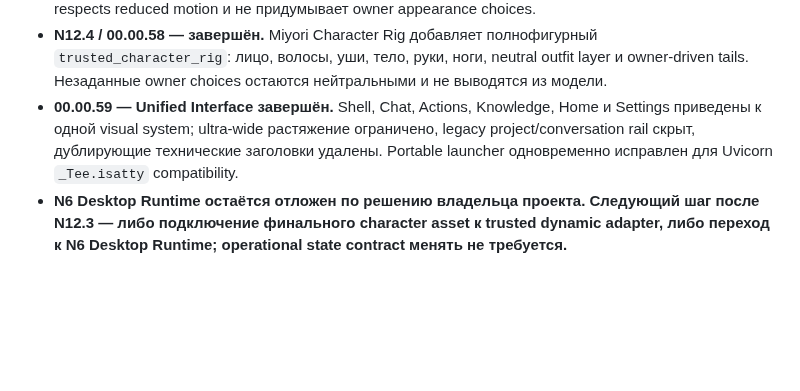
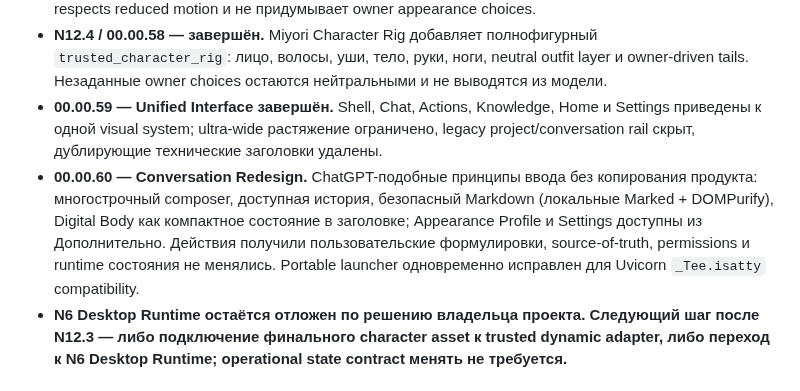
Before and after one commit to Aspksa/MIYORI_KITSUNE_AI_SPEC_v1.1.0, a Markdown page: docs/MIYORI_NEXUS_ARCHITECTURE.md, the part around the change. Drawn GitHub-style; blank space fills up the shorter version.

Commit message:
docs: record UI presentation boundaries

```diff
--- a/docs/MIYORI_NEXUS_ARCHITECTURE.md
+++ b/docs/MIYORI_NEXUS_ARCHITECTURE.md
@@ -65,7 +65,8 @@ Documents, Home, Voice и будущий Desktop-клиент.
 - **N12.2 / 00.00.56 — завершён.** Trusted Body Renderer Registry отделяет state от renderer; neutral/static adapters установлены, unknown adapters fail closed.
 - **N12.3 / 00.00.57 — завершён.** Real Dynamic Renderer Integration устанавливает built-in `trusted_vector_rig`: deterministic DOM/CSS motion потребляет только pose/expression/gesture/state, respects reduced motion и не придумывает owner appearance choices.
 - **N12.4 / 00.00.58 — завершён.** Miyori Character Rig добавляет полнофигурный `trusted_character_rig`: лицо, волосы, уши, тело, руки, ноги, neutral outfit layer и owner-driven tails. Незаданные owner choices остаются нейтральными и не выводятся из модели.
-- **00.00.59 — Unified Interface завершён.** Shell, Chat, Actions, Knowledge, Home и Settings приведены к одной visual system; ultra-wide растяжение ограничено, legacy project/conversation rail скрыт, дублирующие технические заголовки удалены. Portable launcher одновременно исправлен для Uvicorn `_Tee.isatty` compatibility.
+- **00.00.59 — Unified Interface завершён.** Shell, Chat, Actions, Knowledge, Home и Settings приведены к одной visual system; ultra-wide растяжение ограничено, legacy project/conversation rail скрыт, дублирующие технические заголовки удалены.
+- **00.00.60 — Conversation Redesign.** ChatGPT-подобные принципы ввода без копирования продукта: многострочный composer, доступная история, безопасный Markdown (локальные Marked + DOMPurify), Digital Body как компактное состояние в заголовке; Appearance Profile и Settings доступны из Дополнительно. Действия получили пользовательские формулировки, source-of-truth, permissions и runtime состояния не менялись. Portable launcher одновременно исправлен для Uvicorn `_Tee.isatty` compatibility.
 - **N6 Desktop Runtime остаётся отложен по решению владельца проекта. Следующий шаг после N12.3 — либо подключение финального character asset к trusted dynamic adapter, либо переход к N6 Desktop Runtime; operational state contract менять не требуется.**
 
 ## Поэтапный план
```
